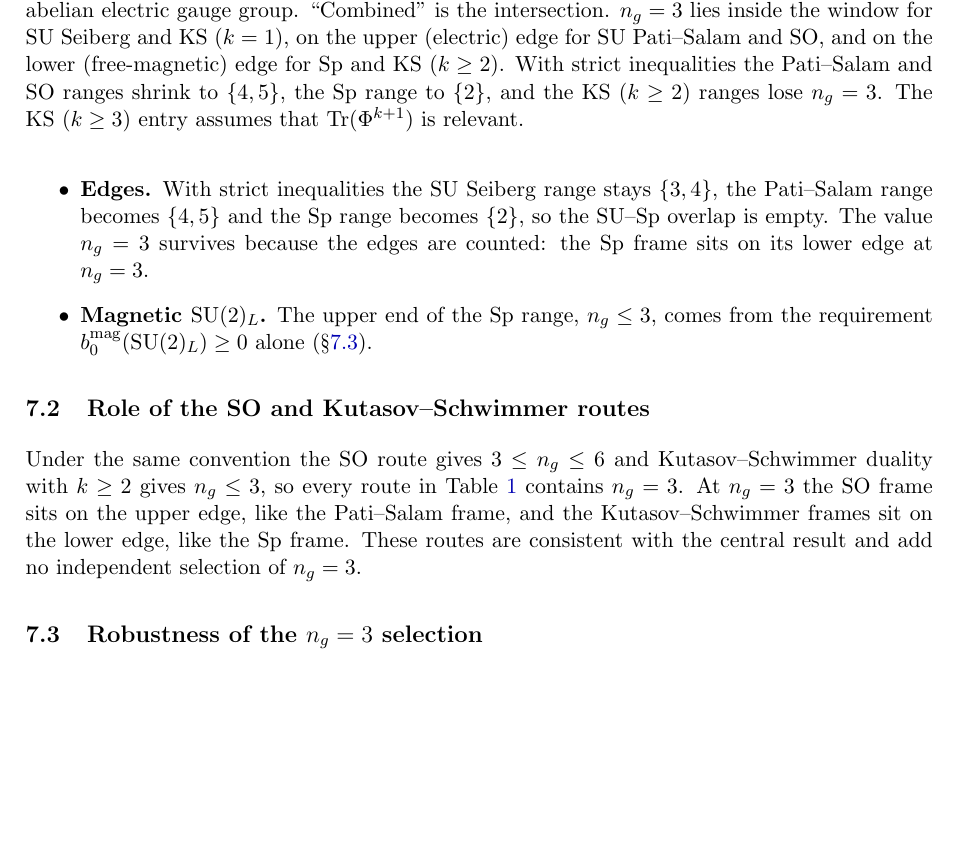
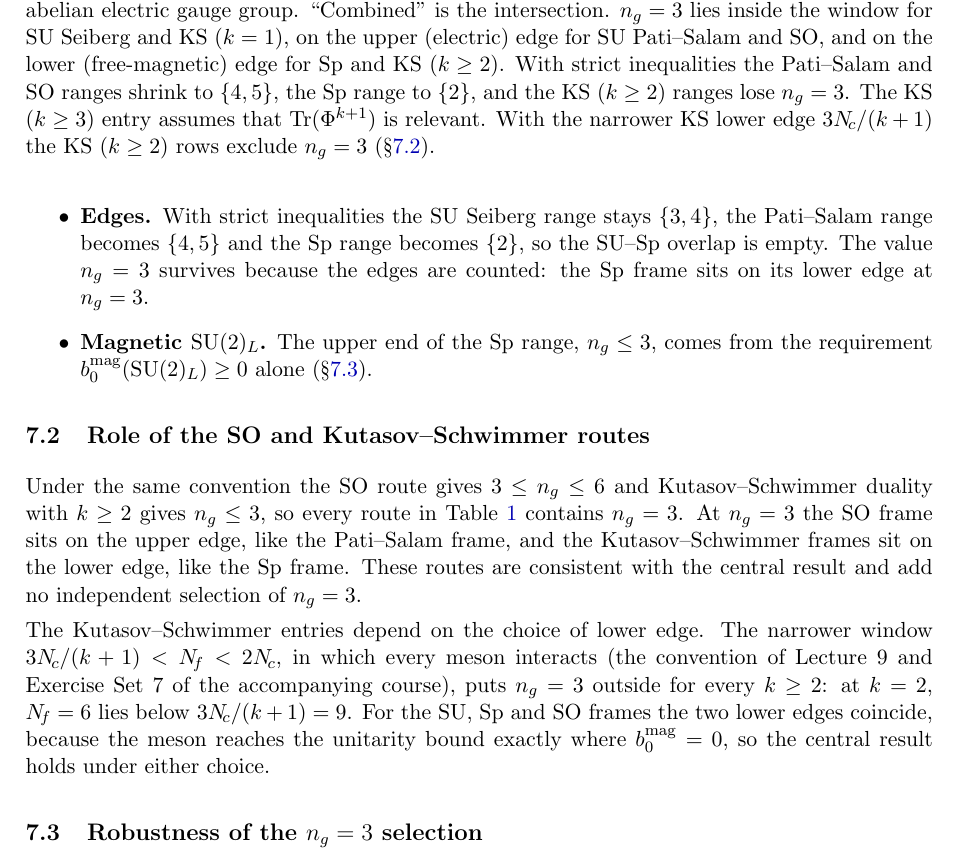
Before and after one commit to arivero/dualsm, a LaTeX paper (papers/paper-4-generation-number/paper.tex): part of page 11 of 16, cut so that both start at the same text, the shorter picture padded with empty space. Compiled offline with pdfLaTeX.

Commit message:
Paper 4: state that the KS entries depend on the lower window edge
Lecture 9 and Exercise Set 7 use the narrower Kutasov-Schwimmer window
3N_c/(k+1) < N_f < 2N_c, in which every meson interacts; under it
n_g = 3 lies outside for every k >= 2 (at k = 2, N_f = 6 < 9). For the
SU, Sp and SO frames the two lower edges coincide, so the central result
holds under either choice. The master-table caption points to the new
paragraph.

Co-Authored-By: Claude Opus 5.5 (1M context) <noreply@anthropic.com>

```diff
--- a/papers/paper-4-generation-number/paper.tex
+++ b/papers/paper-4-generation-number/paper.tex
@@ -819,7 +819,9 @@ Pati--Salam and SO, and on the lower (free-magnetic) edge for Sp and KS
 ($k \geq 2$).  With strict inequalities the Pati--Salam and SO ranges
 shrink to $\{4,5\}$, the Sp range to $\{2\}$, and the KS ($k \geq 2$)
 ranges lose $\ngen = 3$.  The KS ($k \geq 3$) entry assumes that
-$\Tr(\Phi^{k+1})$ is relevant.}
+$\Tr(\Phi^{k+1})$ is relevant.  With the narrower KS lower edge
+$3\Nc/(k+1)$ the KS ($k \geq 2$) rows exclude $\ngen = 3$
+(\S\ref{ssec:SO-KS-role}).}
 \label{tab:master}
 \end{table}
 
@@ -859,6 +861,7 @@ carry the result:
 \end{itemize}
 
 \subsection{Role of the SO and Kutasov--Schwimmer routes}
+\label{ssec:SO-KS-role}
 
 Under the same convention the SO route gives $3 \leq \ngen \leq 6$ and
 Kutasov--Schwimmer duality with $k \geq 2$ gives $\ngen \leq 3$, so every
@@ -867,6 +870,15 @@ SO frame sits on the upper edge, like the Pati--Salam frame, and the
 Kutasov--Schwimmer frames sit on the lower edge, like the Sp frame.
 These routes are consistent with the central result and add no
 independent selection of $\ngen = 3$.
+
+The Kutasov--Schwimmer entries depend on the choice of lower edge.  The
+narrower window $3\Nc/(k+1) < \Nf < 2\Nc$, in which every meson
+interacts (the convention of Lecture~9 and Exercise Set~7 of the
+accompanying course), puts $\ngen = 3$ outside for every $k \geq 2$: at
+$k = 2$, $\Nf = 6$ lies below $3\Nc/(k+1) = 9$.  For the SU, Sp and SO
+frames the two lower edges coincide, because the meson reaches the
+unitarity bound exactly where $b_0^{\mathrm{mag}} = 0$, so the central
+result holds under either choice.
 
 \subsection{Robustness of the $\ngen = 3$ selection}
 \label{ssec:robustness}
```
Also changed, not shown: related-papers/dualsm_paper4_generation_number.tex (+13 -1 lines), papers/paper-4-generation-number/paper.pdf, related-papers/pdf/dualsm_paper4_generation_number.pdf.
